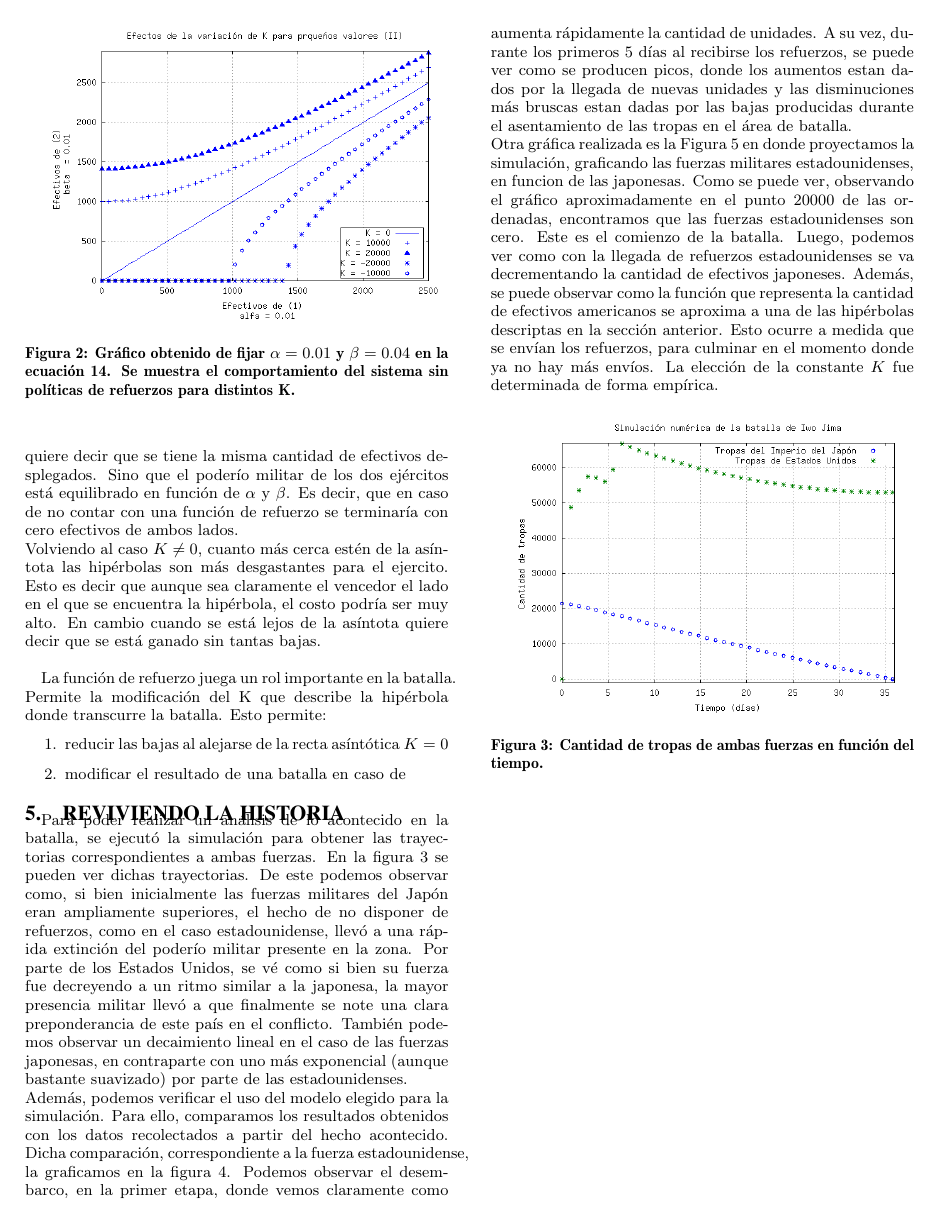
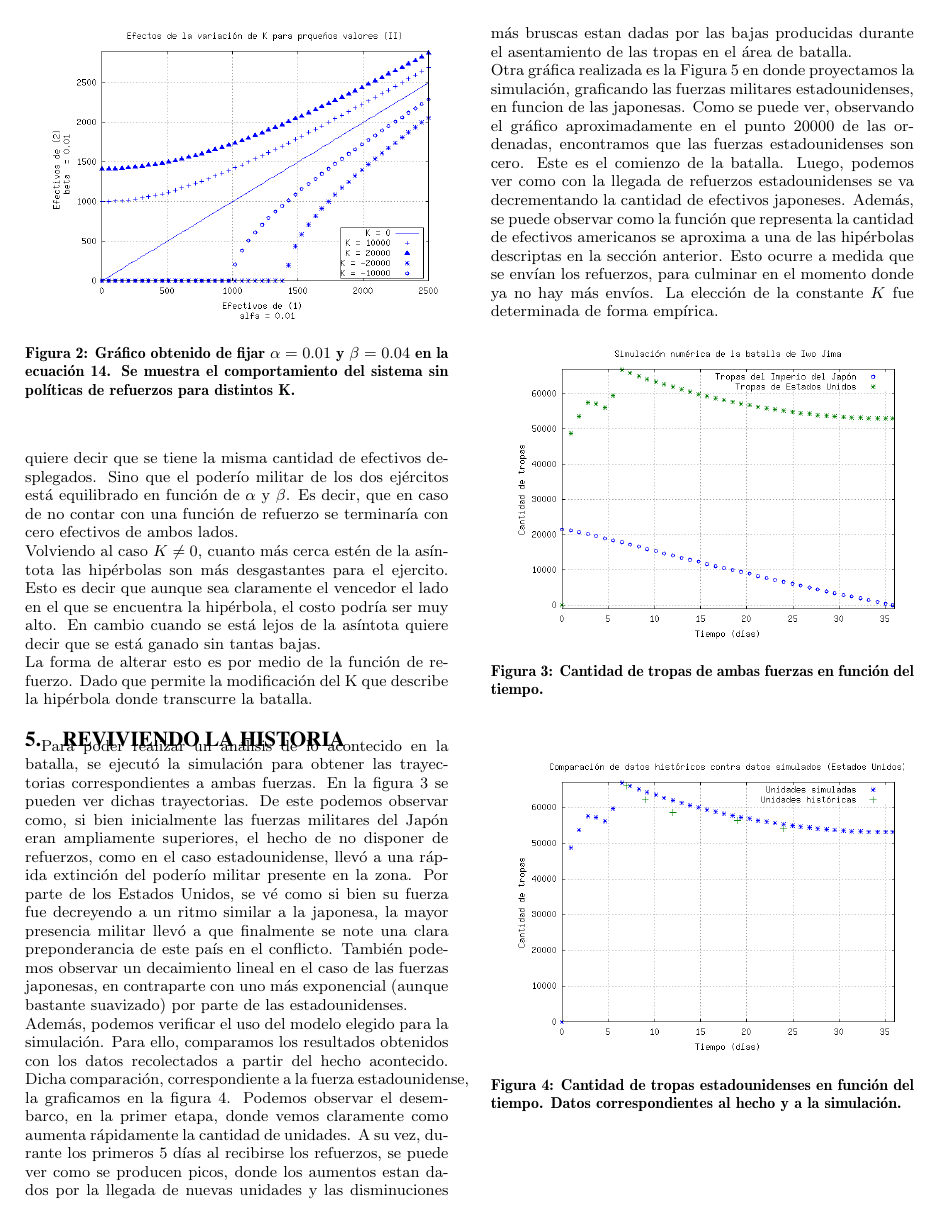
Before and after one commit to pose/ss2009, a LaTeX paper (tp1_iwojima/doc/iwojima.tex): page 3 of 5. Compiled offline with pdfLaTeX.

Commit message:
mas fixes

```diff
--- a/tp1_iwojima/doc/iwojima.tex
+++ b/tp1_iwojima/doc/iwojima.tex
@@ -207,12 +207,7 @@ Volviendo al caso $K \ne 0$, cuanto m\'as cerca est\'en de la as\'intota las hip
 el vencedor el lado en el que se encuentra la hip\'erbola, el costo
 podr\'ia ser muy alto. En cambio cuando se está lejos de la as\'intota
 quiere decir que se está ganado sin tantas bajas. \\
-
-La función de refuerzo juega un rol importante en la batalla. Permite la modificación del K que describe la hipérbola donde transcurre la batalla. Esto permite:
-\begin{enumerate}
-\item reducir las bajas al alejarse de la recta asíntótica $K=0$
-\item modificar el resultado de una batalla en caso de
-\end{enumerate}
+La forma de alterar esto es por medio de la función de refuerzo. Dado que permite la modificación del K que describe la hipérbola donde transcurre la batalla.
 
 
 \section{Reviviendo la historia}
```
Also changed, not shown: tp1_iwojima/doc/iwojima.tex (8 more changed lines).
